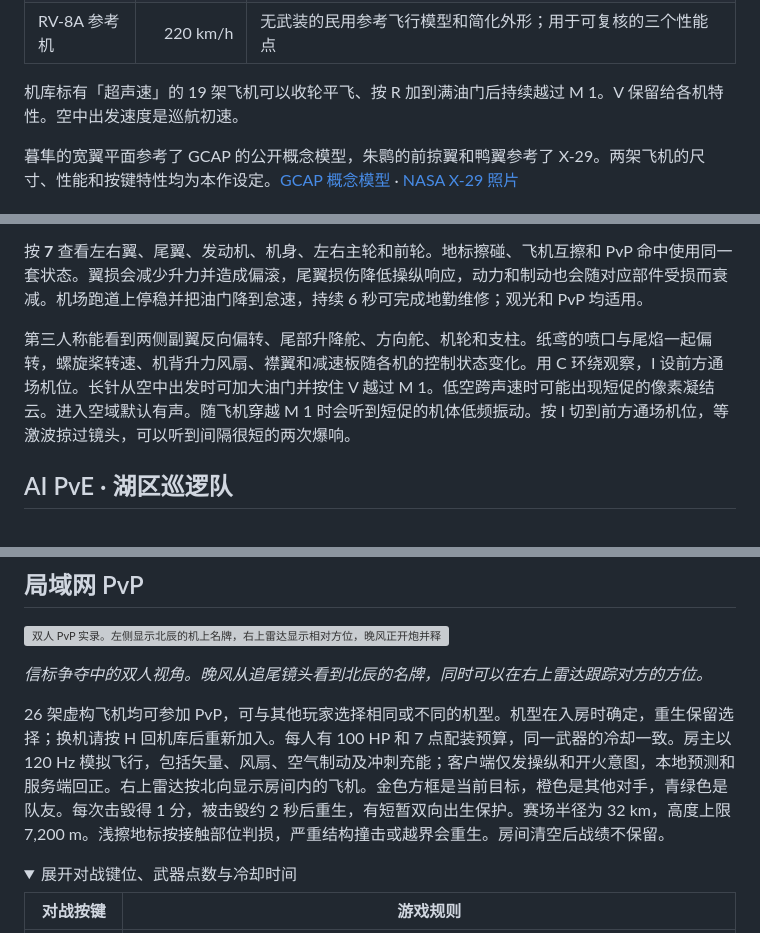
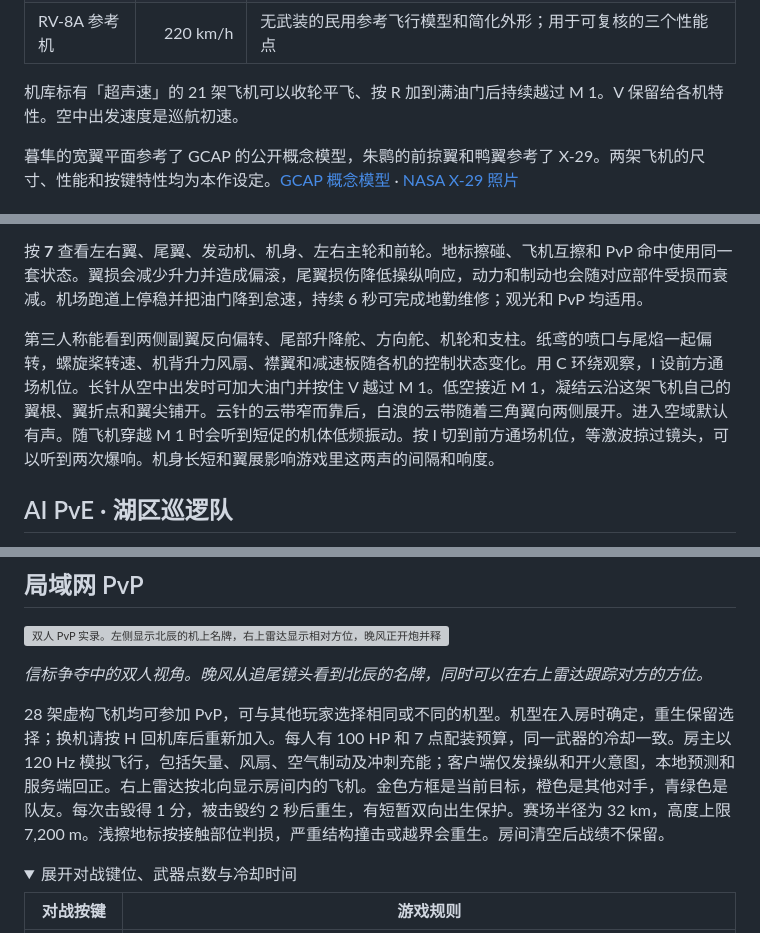
Before and after one commit to Autumnsnow919/dusk-patrol, a Markdown page: README.md, 3 parts joined by grey strips. GitHub-like rendering; folded sections open; grey boxes are pictures that could not be loaded.

```diff
--- a/README.md
+++ b/README.md
@@ -61,7 +69,7 @@
 | 织云 R-5 | 400 km/h | 联翼观景机，V 增加俯仰阻尼，松杆后更快稳住机头 |
 | RV-8A 参考机 | 220 km/h | 无武装的民用参考飞行模型和简化外形；用于可复核的三个性能点 |
 
-机库标有「超声速」的 19 架飞机可以收轮平飞、按 R 加到满油门后持续越过 M 1。V 保留给各机特性。空中出发速度是巡航初速。
+机库标有「超声速」的 21 架飞机可以收轮平飞、按 R 加到满油门后持续越过 M 1。V 保留给各机特性。空中出发速度是巡航初速。
 
 </details>
 
@@ -158,7 +166,7 @@ PvP 信标每 45 秒在中继站、天文台、云梯和折光船坞之间轮换
 
 按 **7** 查看左右翼、尾翼、发动机、机身、左右主轮和前轮。地标擦碰、飞机互擦和 PvP 命中使用同一套状态。翼损会减少升力并造成偏滚，尾翼损伤降低操纵响应，动力和制动也会随对应部件受损而衰减。机场跑道上停稳并把油门降到怠速，持续 6 秒可完成地勤维修；观光和 PvP 均适用。
 
-第三人称能看到两侧副翼反向偏转、尾部升降舵、方向舵、机轮和支柱。纸鸢的喷口与尾焰一起偏转，螺旋桨转速、机背升力风扇、襟翼和减速板随各机的控制状态变化。用 C 环绕观察，I 设前方通场机位。长针从空中出发时可加大油门并按住 V 越过 M 1。低空跨声速时可能出现短促的像素凝结云。进入空域默认有声。随飞机穿越 M 1 时会听到短促的机体低频振动。按 I 切到前方通场机位，等激波掠过镜头，可以听到间隔很短的两次爆响。
+第三人称能看到两侧副翼反向偏转、尾部升降舵、方向舵、机轮和支柱。纸鸢的喷口与尾焰一起偏转，螺旋桨转速、机背升力风扇、襟翼和减速板随各机的控制状态变化。用 C 环绕观察，I 设前方通场机位。长针从空中出发时可加大油门并按住 V 越过 M 1。低空接近 M 1，凝结云沿这架飞机自己的翼根、翼折点和翼尖铺开。云针的云带窄而靠后，白浪的云带随着三角翼向两侧展开。进入空域默认有声。随飞机穿越 M 1 时会听到短促的机体低频振动。按 I 切到前方通场机位，等激波掠过镜头，可以听到两次爆响。机身长短和翼展影响游戏里这两声的间隔和响度。
 
 ## AI PvE · 湖区巡逻队
 
@@ -172,7 +180,7 @@ PvP 信标每 45 秒在中继站、天文台、云梯和折光船坞之间轮换
 
 *信标争夺中的双人视角。晚风从追尾镜头看到北辰的名牌，同时可以在右上雷达跟踪对方的方位。*
 
-26 架虚构飞机均可参加 PvP，可与其他玩家选择相同或不同的机型。机型在入房时确定，重生保留选择；换机请按 H 回机库后重新加入。每人有 100 HP 和 7 点配装预算，同一武器的冷却一致。房主以 120 Hz 模拟飞行，包括矢量、风扇、空气制动及冲刺充能；客户端仅发操纵和开火意图，本地预测和服务端回正。右上雷达按北向显示房间内的飞机。金色方框是当前目标，橙色是其他对手，青绿色是队友。每次击毁得 1 分，被击毁约 2 秒后重生，有短暂双向出生保护。赛场半径为 32 km，高度上限 7,200 m。浅擦地标按接触部位判损，严重结构撞击或越界会重生。房间清空后战绩不保留。
+28 架虚构飞机均可参加 PvP，可与其他玩家选择相同或不同的机型。机型在入房时确定，重生保留选择；换机请按 H 回机库后重新加入。每人有 100 HP 和 7 点配装预算，同一武器的冷却一致。房主以 120 Hz 模拟飞行，包括矢量、风扇、空气制动及冲刺充能；客户端仅发操纵和开火意图，本地预测和服务端回正。右上雷达按北向显示房间内的飞机。金色方框是当前目标，橙色是其他对手，青绿色是队友。每次击毁得 1 分，被击毁约 2 秒后重生，有短暂双向出生保护。赛场半径为 32 km，高度上限 7,200 m。浅擦地标按接触部位判损，严重结构撞击或越界会重生。房间清空后战绩不保留。
 
 <details>
 <summary>展开对战键位、武器点数与冷却时间</summary>
```
Also changed, not shown: other parts of README.md (+14 -6 lines), FLIGHT-VALIDATION.md (+4 -3 lines), docs/media/ogee-mach1.png (added), docs/media/quill-mach1.png (added), 15 other files.
